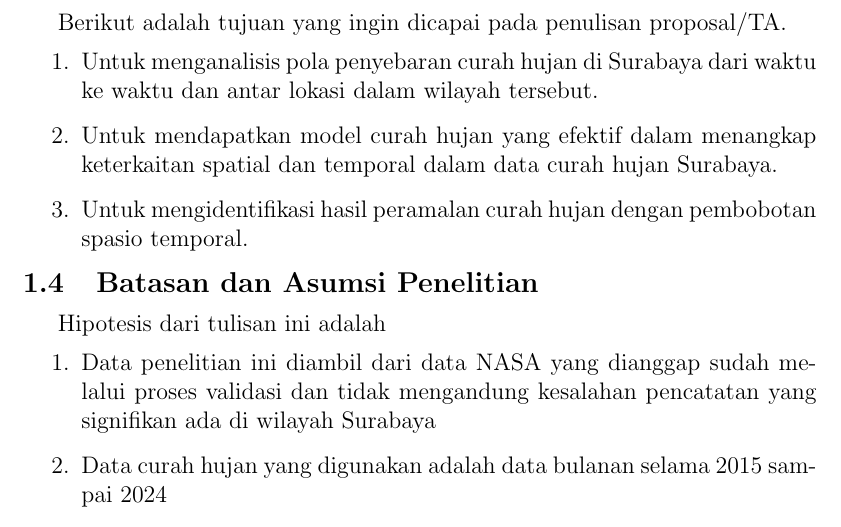
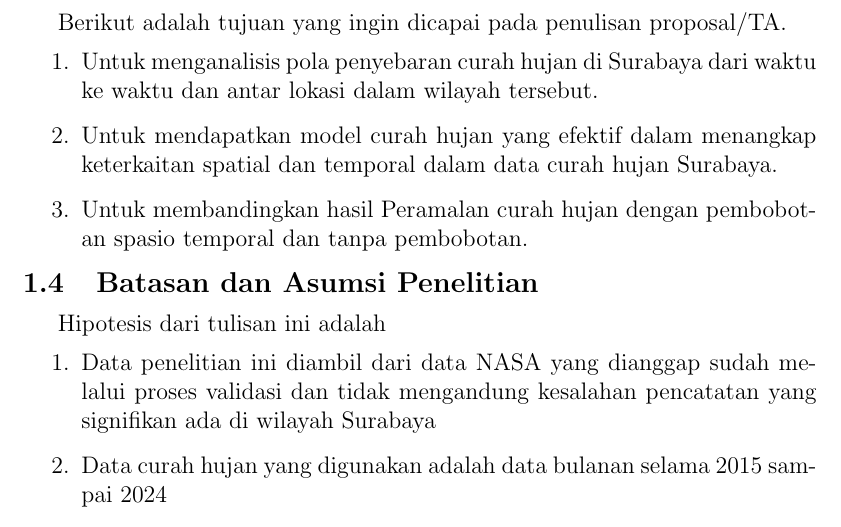
Before and after one commit to AlfitoBramoda/Tugas_Akhir_Peramalan_Curah_Hujan, a LaTeX book (main.tex, which reads sections/bab_1/Tujuan-Penelitian.tex): part of page 16 of 121, cut so that both start at the same text. Compiled offline with pdfLaTeX.

Commit message:
Revisi: Merubah Tujuan Penelitian nomor 3

```diff
--- a/sections/bab_1/Tujuan-Penelitian.tex
+++ b/sections/bab_1/Tujuan-Penelitian.tex
@@ -3,5 +3,5 @@ Berikut adalah tujuan yang ingin dicapai pada penulisan proposal/TA.
 \begin{enumerate}
     \item Untuk menganalisis pola penyebaran curah hujan di Surabaya dari waktu ke waktu dan antar lokasi dalam wilayah tersebut.
     \item Untuk mendapatkan model curah hujan yang efektif  dalam menangkap keterkaitan spatial dan temporal dalam data curah hujan Surabaya.
-    \item Untuk mengidentifikasi hasil peramalan curah hujan dengan pembobotan spasio temporal.
+    \item Untuk membandingkan hasil Peramalan curah hujan dengan pembobotan spasio temporal dan tanpa pembobotan.
 \end{enumerate}
```
Also changed, not shown: main.pdf.
